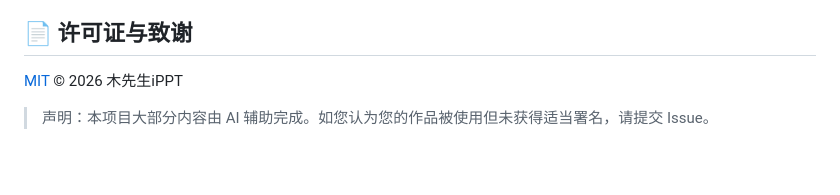
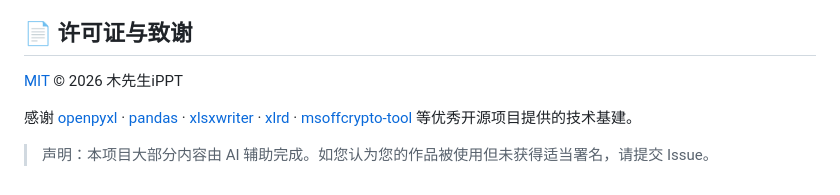
Before and after one commit to muippt/mu-excel-toolbox, a Markdown page: README_CN.md, the part around the change. GitHub-like rendering; blank space fills up the shorter version.

```diff
--- a/README_CN.md
+++ b/README_CN.md
@@ -220,4 +220,6 @@ pip install -r ./mu-excel-toolbox/scripts/requirements.txt
 
 [MIT](LICENSE) © 2026 木先生iPPT
 
+感谢 [openpyxl](https://openpyxl.readthedocs.io/) · [pandas](https://pandas.pydata.org/) · [xlsxwriter](https://xlsxwriter.readthedocs.io/) · [xlrd](https://github.com/python-excel/xlrd) · [msoffcrypto-tool](https://github.com/nolze/msoffcrypto-tool) 等优秀开源项目提供的技术基建。
+
 > 声明：本项目大部分内容由 AI 辅助完成。如您认为您的作品被使用但未获得适当署名，请提交 Issue。
```
Also changed, not shown: README.md (+2 -0 lines).
